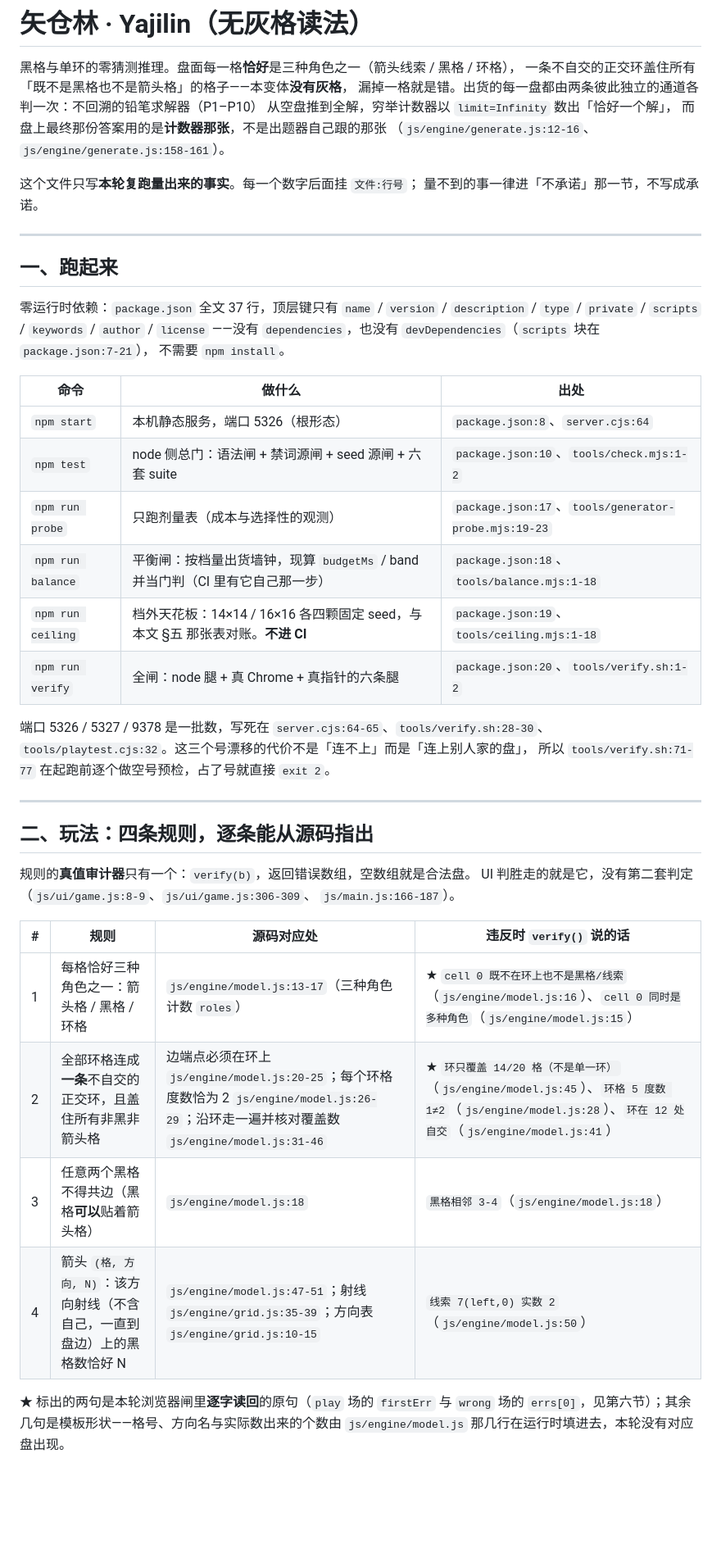
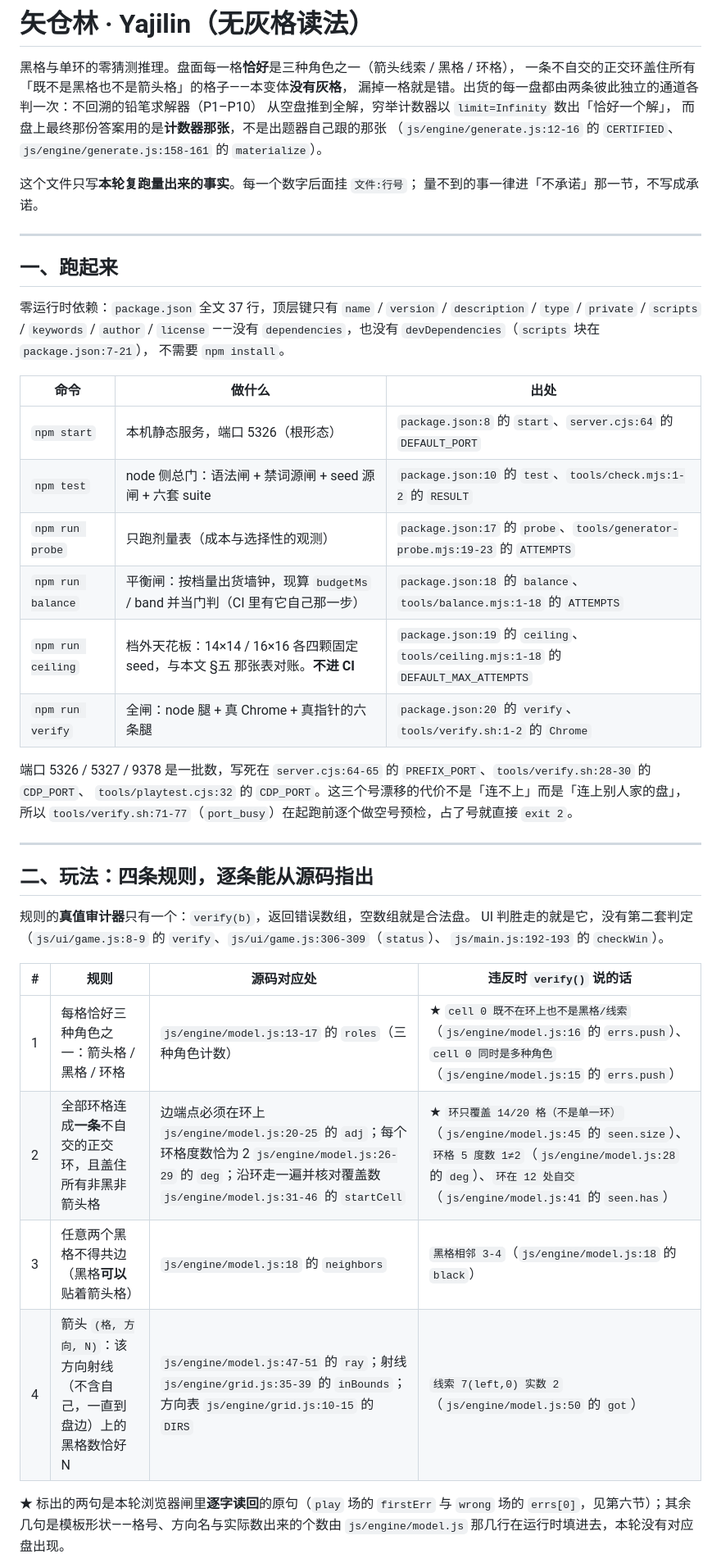
Before and after one commit to z-biz-game/z-biz-game-yajilin-cos, a Markdown page: README.md, the part around one of its changes. Shown at 82% size. Rendered like a GitHub page; blank space fills up the shorter version.

```diff
--- a/README.md
+++ b/README.md
@@ -5,7 +5,7 @@
 漏掉一格就是错。出货的每一盘都由两条彼此独立的通道各判一次：不回溯的铅笔求解器（P1–P10）
 从空盘推到全解，穷举计数器以 `limit=Infinity` 数出「恰好一个解」，
 而盘上最终那份答案用的是**计数器那张**，不是出题器自己跟的那张
-（`js/engine/generate.js:12-16`、`js/engine/generate.js:158-161`）。
+（`js/engine/generate.js:12-16` 的 `CERTIFIED`、`js/engine/generate.js:158-161` 的 `materialize`）。
 
 这个文件只写**本轮复跑量出来的事实**。每一个数字后面挂 `文件:行号`；
 量不到的事一律进「不承诺」那一节，不写成承诺。
@@ -21,31 +21,31 @@
 
 | 命令 | 做什么 | 出处 |
 |---|---|---|
-| `npm start` | 本机静态服务，端口 5326（根形态） | `package.json:8`、`server.cjs:64` |
-| `npm test` | node 侧总门：语法闸 + 禁词源闸 + seed 源闸 + 六套 suite | `package.json:10`、`tools/check.mjs:1-2` |
-| `npm run probe` | 只跑剂量表（成本与选择性的观测） | `package.json:17`、`tools/generator-probe.mjs:19-23` |
-| `npm run balance` | 平衡闸：按档量出货墙钟，现算 `budgetMs` / band 并当门判（CI 里有它自己那一步） | `package.json:18`、`tools/balance.mjs:1-18` |
-| `npm run ceiling` | 档外天花板：14×14 / 16×16 各四颗固定 seed，与本文 §五 那张表对账。**不进 CI** | `package.json:19`、`tools/ceiling.mjs:1-18` |
-| `npm run verify` | 全闸：node 腿 + 真 Chrome + 真指针的六条腿 | `package.json:20`、`tools/verify.sh:1-2` |
+| `npm start` | 本机静态服务，端口 5326（根形态） | `package.json:8` 的 `start`、`server.cjs:64` 的 `DEFAULT_PORT` |
+| `npm test` | node 侧总门：语法闸 + 禁词源闸 + seed 源闸 + 六套 suite | `package.json:10` 的 `test`、`tools/check.mjs:1-2` 的 `RESULT` |
+| `npm run probe` | 只跑剂量表（成本与选择性的观测） | `package.json:17` 的 `probe`、`tools/generator-probe.mjs:19-23` 的 `ATTEMPTS` |
+| `npm run balance` | 平衡闸：按档量出货墙钟，现算 `budgetMs` / band 并当门判（CI 里有它自己那一步） | `package.json:18` 的 `balance`、`tools/balance.mjs:1-18` 的 `ATTEMPTS` |
+| `npm run ceiling` | 档外天花板：14×14 / 16×16 各四颗固定 seed，与本文 §五 那张表对账。**不进 CI** | `package.json:19` 的 `ceiling`、`tools/ceiling.mjs:1-18` 的 `DEFAULT_MAX_ATTEMPTS` |
+| `npm run verify` | 全闸：node 腿 + 真 Chrome + 真指针的六条腿 | `package.json:20` 的 `verify`、`tools/verify.sh:1-2` 的 `Chrome` |
 
-端口 5326 / 5327 / 9378 是一批数，写死在 `server.cjs:64-65`、`tools/verify.sh:28-30`、
-`tools/playtest.cjs:32`。这三个号漂移的代价不是「连不上」而是「连上别人家的盘」，
-所以 `tools/verify.sh:71-77` 在起跑前逐个做空号预检，占了号就直接 `exit 2`。
+端口 5326 / 5327 / 9378 是一批数，写死在 `server.cjs:64-65` 的 `PREFIX_PORT`、`tools/verify.sh:28-30` 的 `CDP_PORT`、
+`tools/playtest.cjs:32` 的 `CDP_PORT`。这三个号漂移的代价不是「连不上」而是「连上别人家的盘」，
+所以 `tools/verify.sh:71-77`（`port_busy`）在起跑前逐个做空号预检，占了号就直接 `exit 2`。
 
 ---
 
 ## 二、玩法：四条规则，逐条能从源码指出
 
 规则的**真值审计器**只有一个：`verify(b)`，返回错误数组，空数组就是合法盘。
-UI 判胜走的就是它，没有第二套判定（`js/ui/game.js:8-9`、`js/ui/game.js:306-309`、
-`js/main.js:166-187`）。
+UI 判胜走的就是它，没有第二套判定（`js/ui/game.js:8-9` 的 `verify`、`js/ui/game.js:306-309`（`status`）、
+`js/main.js:192-193` 的 `checkWin`）。
 
 | # | 规则 | 源码对应处 | 违反时 `verify()` 说的话 |
 |---|---|---|---|
-| 1 | 每格恰好三种角色之一：箭头格 / 黑格 / 环格 | `js/engine/model.js:13-17`（三种角色计数 `roles`） | ★ `cell 0 既不在环上也不是黑格/线索`（`js/engine/model.js:16`）、`cell 0 同时是多种角色`（`js/engine/model.js:15`） |
-| 2 | 全部环格连成**一条**不自交的正交环，且盖住所有非黑非箭头格 | 边端点必须在环上 `js/engine/model.js:20-25`；每个环格度数恰为 2 `js/engine/model.js:26-29`；沿环走一遍并核对覆盖数 `js/engine/model.js:31-46` | ★ `环只覆盖 14/20 格（不是单一环）`（`js/engine/model.js:45`）、`环格 5 度数 1≠2`（`js/engine/model.js:28`）、`环在 12 处自交`（`js/engine/model.js:41`） |
-| 3 | 任意两个黑格不得共边（黑格**可以**贴着箭头格） | `js/engine/model.js:18` | `黑格相邻 3-4`（`js/engine/model.js:18`） |
-| 4 | 箭头 `(格, 方向, N)`：该方向射线（不含自己，一直到盘边）上的黑格数恰好 N | `js/engine/model.js:47-51`；射线 `js/engine/grid.js:35-39`；方向表 `js/engine/grid.js:10-15` | `线索 7(left,0) 实数 2`（`js/engine/model.js:50`） |
+| 1 | 每格恰好三种角色之一：箭头格 / 黑格 / 环格 | `js/engine/model.js:13-17` 的 `roles`（三种角色计数） | ★ `cell 0 既不在环上也不是黑格/线索`（`js/engine/model.js:16` 的 `errs.push`）、`cell 0 同时是多种角色`（`js/engine/model.js:15` 的 `errs.push`） |
+| 2 | 全部环格连成**一条**不自交的正交环，且盖住所有非黑非箭头格 | 边端点必须在环上 `js/engine/model.js:20-25` 的 `adj`；每个环格度数恰为 2 `js/engine/model.js:26-29` 的 `deg`；沿环走一遍并核对覆盖数 `js/engine/model.js:31-46` 的 `startCell` | ★ `环只覆盖 14/20 格（不是单一环）`（`js/engine/model.js:45` 的 `seen.size`）、`环格 5 度数 1≠2`（`js/engine/model.js:28` 的 `deg`）、`环在 12 处自交`（`js/engine/model.js:41` 的 `seen.has`） |
+| 3 | 任意两个黑格不得共边（黑格**可以**贴着箭头格） | `js/engine/model.js:18` 的 `neighbors` | `黑格相邻 3-4`（`js/engine/model.js:18` 的 `black`） |
+| 4 | 箭头 `(格, 方向, N)`：该方向射线（不含自己，一直到盘边）上的黑格数恰好 N | `js/engine/model.js:47-51` 的 `ray`；射线 `js/engine/grid.js:35-39` 的 `inBounds`；方向表 `js/engine/grid.js:10-15` 的 `DIRS` | `线索 7(left,0) 实数 2`（`js/engine/model.js:50` 的 `got`） |
 
 ★ 标出的两句是本轮浏览器闸里**逐字读回**的原句（`play` 场的 `firstErr` 与 `wrong` 场的
 `errs[0]`，见第六节）；其余几句是模板形状——格号、方向名与实际数出来的个数由
```
Also changed, not shown: other parts of README.md (+70 -70 lines), DESIGN.md (+130 -123 lines).
